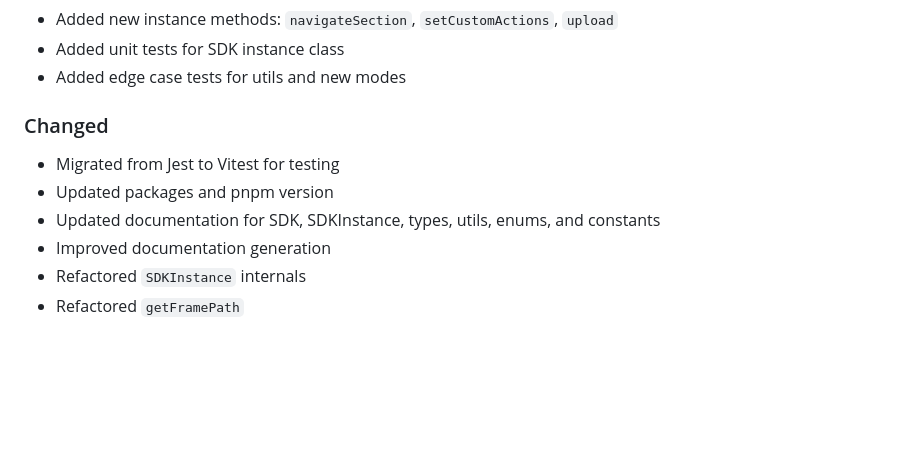
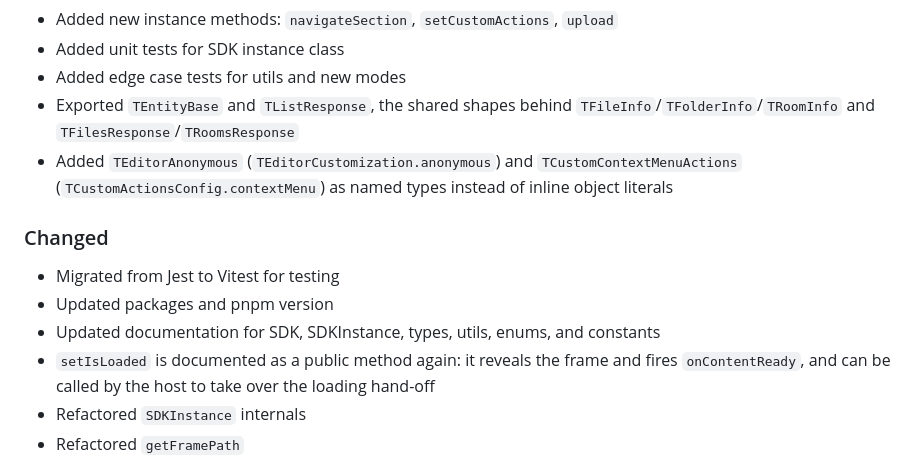
Before and after one commit to ONLYOFFICE/docspace-sdk-js, a Markdown page: CHANGELOG.md, the part around the change. Drawn GitHub-style; blank space fills up the shorter version.

Commit message:
Updated changelog

```diff
--- a/CHANGELOG.md
+++ b/CHANGELOG.md
@@ -16,12 +16,14 @@
 - Added new instance methods: `navigateSection`, `setCustomActions`, `upload`
 - Added unit tests for SDK instance class
 - Added edge case tests for utils and new modes
+- Exported `TEntityBase` and `TListResponse`, the shared shapes behind `TFileInfo`/`TFolderInfo`/`TRoomInfo` and `TFilesResponse`/`TRoomsResponse`
+- Added `TEditorAnonymous` (`TEditorCustomization.anonymous`) and `TCustomContextMenuActions` (`TCustomActionsConfig.contextMenu`) as named types instead of inline object literals
 
 ### Changed
 - Migrated from Jest to Vitest for testing
 - Updated packages and pnpm version
 - Updated documentation for SDK, SDKInstance, types, utils, enums, and constants
-- Improved documentation generation
+- `setIsLoaded` is documented as a public method again: it reveals the frame and fires `onContentReady`, and can be called by the host to take over the loading hand-off
 - Refactored `SDKInstance` internals
 - Refactored `getFramePath`
 
```
